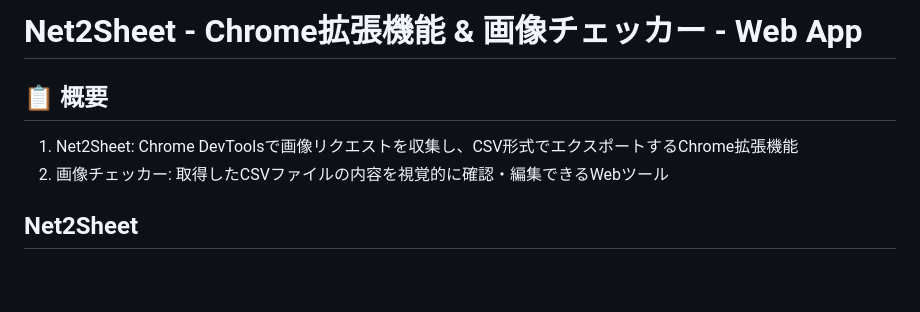
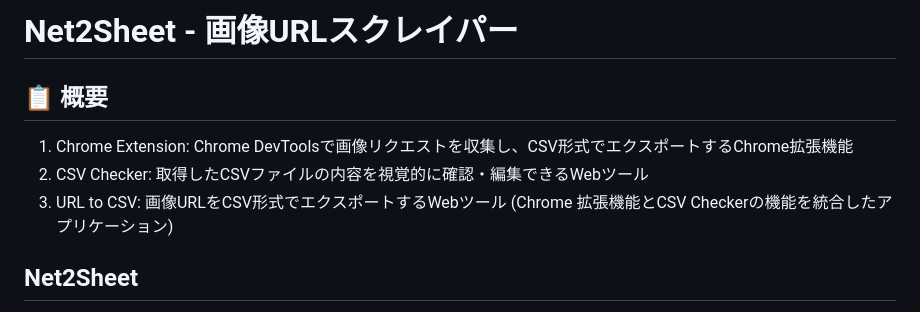
Before and after one commit to AobaIwaki123/url-to-csv, a Markdown page: README.md, the part around the change. Drawn GitHub-style; blank space fills up the shorter version.

Commit message:
update: README

```diff
--- a/README.md
+++ b/README.md
@@ -1,9 +1,10 @@
-# Net2Sheet - Chrome拡張機能 & 画像チェッカー - Web App
+# Net2Sheet - 画像URLスクレイパー
 
 ## 📋 概要
 
-1. Net2Sheet: Chrome DevToolsで画像リクエストを収集し、CSV形式でエクスポートするChrome拡張機能
-2. 画像チェッカー: 取得したCSVファイルの内容を視覚的に確認・編集できるWebツール
+1. Chrome Extension: Chrome DevToolsで画像リクエストを収集し、CSV形式でエクスポートするChrome拡張機能
+2. CSV Checker: 取得したCSVファイルの内容を視覚的に確認・編集できるWebツール
+3. URL to CSV: 画像URLをCSV形式でエクスポートするWebツール (Chrome 拡張機能とCSV Checkerの機能を統合したアプリケーション)
 
 ## Net2Sheet
 
```
